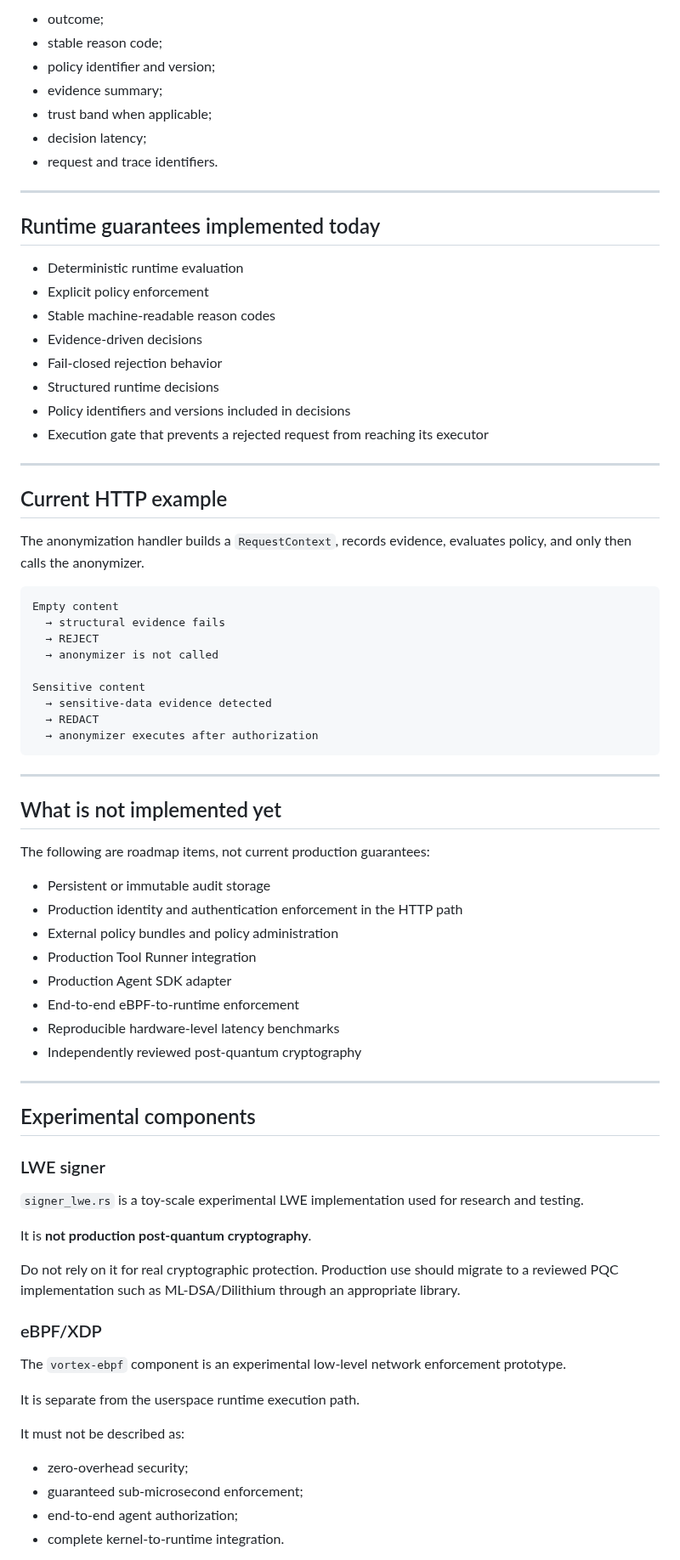
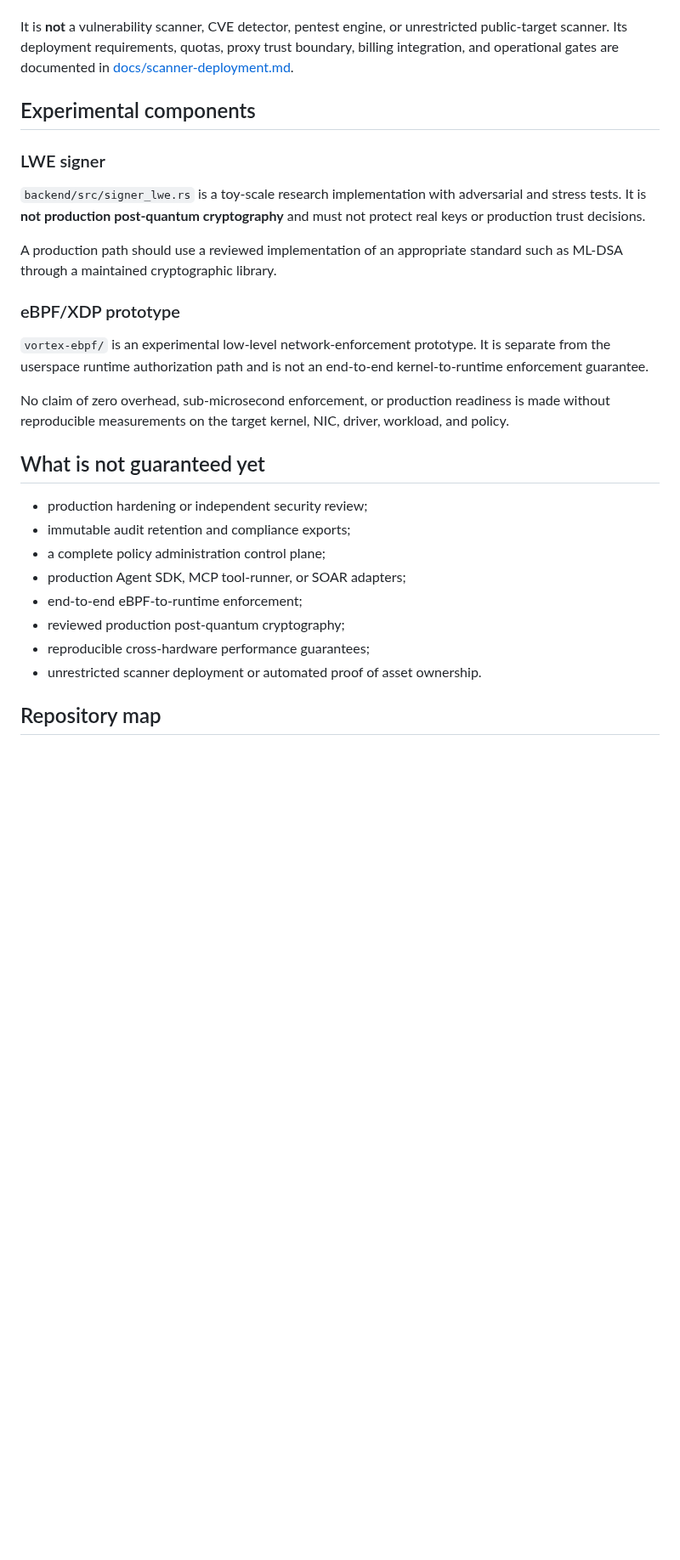
Before and after one commit to okamoto-security-labs/Vortex-DFS, a Markdown page: README.md, the part around one of its changes. Shown at 85% size. GitHub-like rendering; blank space fills up the shorter version.

````diff
--- a/README.md
+++ b/README.md
@@ -131,80 +128,30 @@ The runtime returns structured decision data, including:
 
-- outcome;
-- stable reason code;
-- policy identifier and version;
-- evidence summary;
-- trust band when applicable;
-- decision latency;
-- request and trace identifiers.
-
----
-
-## Runtime guarantees implemented today
-
-- Deterministic runtime evaluation
-- Explicit policy enforcement
-- Stable machine-readable reason codes
-- Evidence-driven decisions
-- Fail-closed rejection behavior
-- Structured runtime decisions
-- Policy identifiers and versions included in decisions
-- Execution gate that prevents a rejected request from reaching its executor
-
----
-
-## Current HTTP example
-
-The anonymization handler builds a `RequestContext`, records evidence, evaluates policy, and only then calls the anonymizer.
-
-```text
-Empty content
-  → structural evidence fails
-  → REJECT
-  → anonymizer is not called
-
-Sensitive content
-  → sensitive-data evidence detected
-  → REDACT
-  → anonymizer executes after authorization
-```
-
----
-
-## What is not implemented yet
-
-The following are roadmap items, not current production guarantees:
-
-- Persistent or immutable audit storage
-- Production identity and authentication enforcement in the HTTP path
-- External policy bundles and policy administration
-- Production Tool Runner integration
-- Production Agent SDK adapter
-- End-to-end eBPF-to-runtime enforcement
-- Reproducible hardware-level latency benchmarks
-- Independently reviewed post-quantum cryptography
-
----
+It is **not** a vulnerability scanner, CVE detector, pentest engine, or unrestricted public-target scanner. Its deployment requirements, quotas, proxy trust boundary, billing integration, and operational gates are documented in [docs/scanner-deployment.md](docs/scanner-deployment.md).
 
 ## Experimental components
 
 ### LWE signer
 
-`signer_lwe.rs` is a toy-scale experimental LWE implementation used for research and testing.
+`backend/src/signer_lwe.rs` is a toy-scale research implementation with adversarial and stress tests. It is **not production post-quantum cryptography** and must not protect real keys or production trust decisions.
 
-It is **not production post-quantum cryptography**.
+A production path should use a reviewed implementation of an appropriate standard such as ML-DSA through a maintained cryptographic library.
 
-Do not rely on it for real cryptographic protection. Production use should migrate to a reviewed PQC implementation such as ML-DSA/Dilithium through an appropriate library.
+### eBPF/XDP prototype
 
-### eBPF/XDP
+`vortex-ebpf/` is an experimental low-level network-enforcement prototype. It is separate from the userspace runtime authorization path and is not an end-to-end kernel-to-runtime enforcement guarantee.
 
-The `vortex-ebpf` component is an experimental low-level network enforcement prototype.
+No claim of zero overhead, sub-microsecond enforcement, or production readiness is made without reproducible measurements on the target kernel, NIC, driver, workload, and policy.
 
-It is separate from the userspace runtime execution path.
+## What is not guaranteed yet
 
-It must not be described as:
+- production hardening or independent security review;
+- immutable audit retention and compliance exports;
+- a complete policy administration control plane;
+- production Agent SDK, MCP tool-runner, or SOAR adapters;
+- end-to-end eBPF-to-runtime enforcement;
+- reviewed production post-quantum cryptography;
+- reproducible cross-hardware performance guarantees;
+- unrestricted scanner deployment or automated proof of asset ownership.
 
-- zero-overhead security;
-- guaranteed sub-microsecond enforcement;
-- end-to-end agent authorization;
-- complete kernel-to-runtime integration.
+## Repository map
 
````
Also changed, not shown: other parts of README.md (+121 -141 lines).
